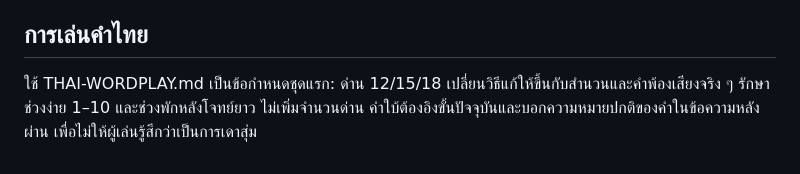
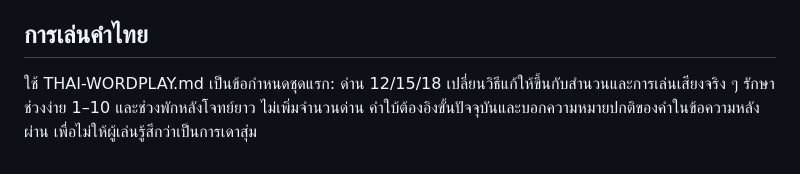
Before and after one commit to tanakornsukhom-code/puzzle-game, a Markdown page: LEVEL-DESIGN.md, the part around the change. GitHub-like rendering.

```diff
--- a/LEVEL-DESIGN.md
+++ b/LEVEL-DESIGN.md
@@ -38,4 +38,4 @@
 ตรวจอัตโนมัติด้วย `node check-background.cjs` ครอบคลุมคำตอบ 30 ด่าน ลำดับขั้น การกระทำผิด การแตะทดแทนท่าทาง และเริ่มใหม่ เป็นการจำลอง DOM ไม่ใช่ผลทดสอบกับผู้เล่นหรือมือถือจริง
 
 ## การเล่นคำไทย
-ใช้ THAI-WORDPLAY.md เป็นข้อกำหนดชุดแรก: ด่าน 12/15/18 เปลี่ยนวิธีแก้ให้ขึ้นกับสำนวนและคำพ้องเสียงจริง ๆ รักษาช่วงง่าย 1–10 และช่วงพักหลังโจทย์ยาว ไม่เพิ่มจำนวนด่าน คำใบ้ต้องอิงขั้นปัจจุบันและบอกความหมายปกติของคำในข้อความหลังผ่าน เพื่อไม่ให้ผู้เล่นรู้สึกว่าเป็นการเดาสุ่ม
+ใช้ THAI-WORDPLAY.md เป็นข้อกำหนดชุดแรก: ด่าน 12/15/18 เปลี่ยนวิธีแก้ให้ขึ้นกับสำนวนและการเล่นเสียงจริง ๆ รักษาช่วงง่าย 1–10 และช่วงพักหลังโจทย์ยาว ไม่เพิ่มจำนวนด่าน คำใบ้ต้องอิงขั้นปัจจุบันและบอกความหมายปกติของคำในข้อความหลังผ่าน เพื่อไม่ให้ผู้เล่นรู้สึกว่าเป็นการเดาสุ่ม
```
Also changed, not shown: QA-REPORT.md (+7 -0 lines), THAI-WORDPLAY.md (+1 -1 lines).
